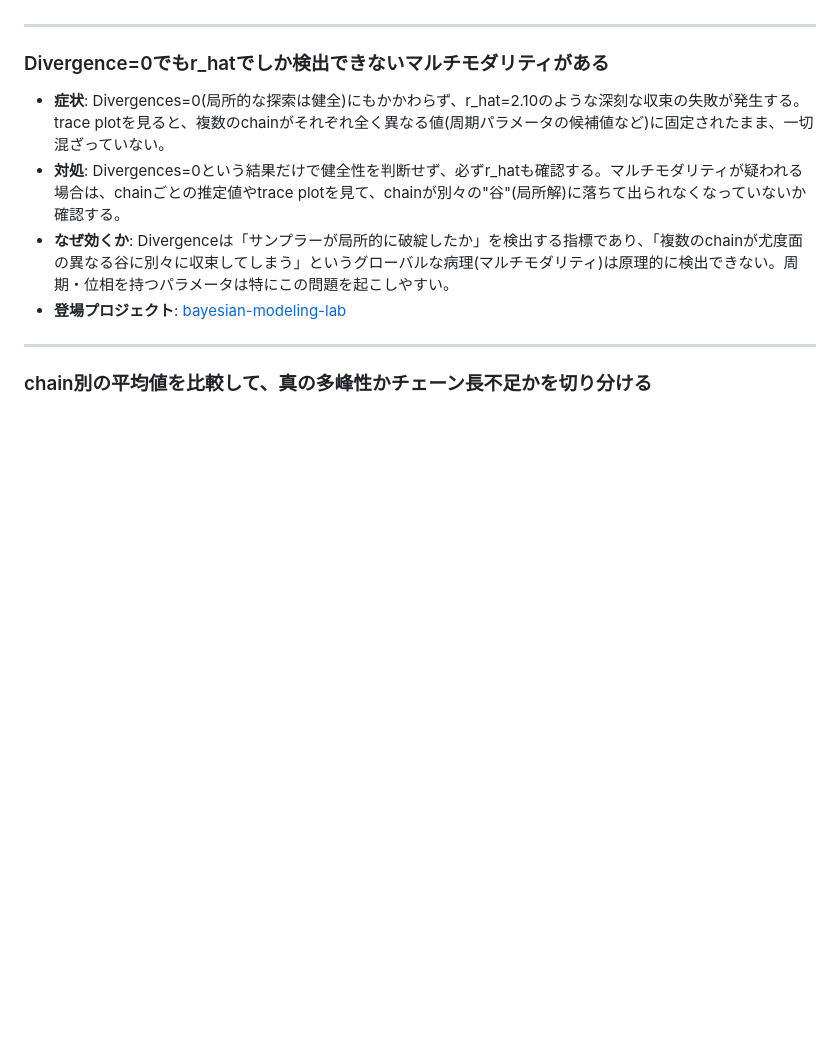
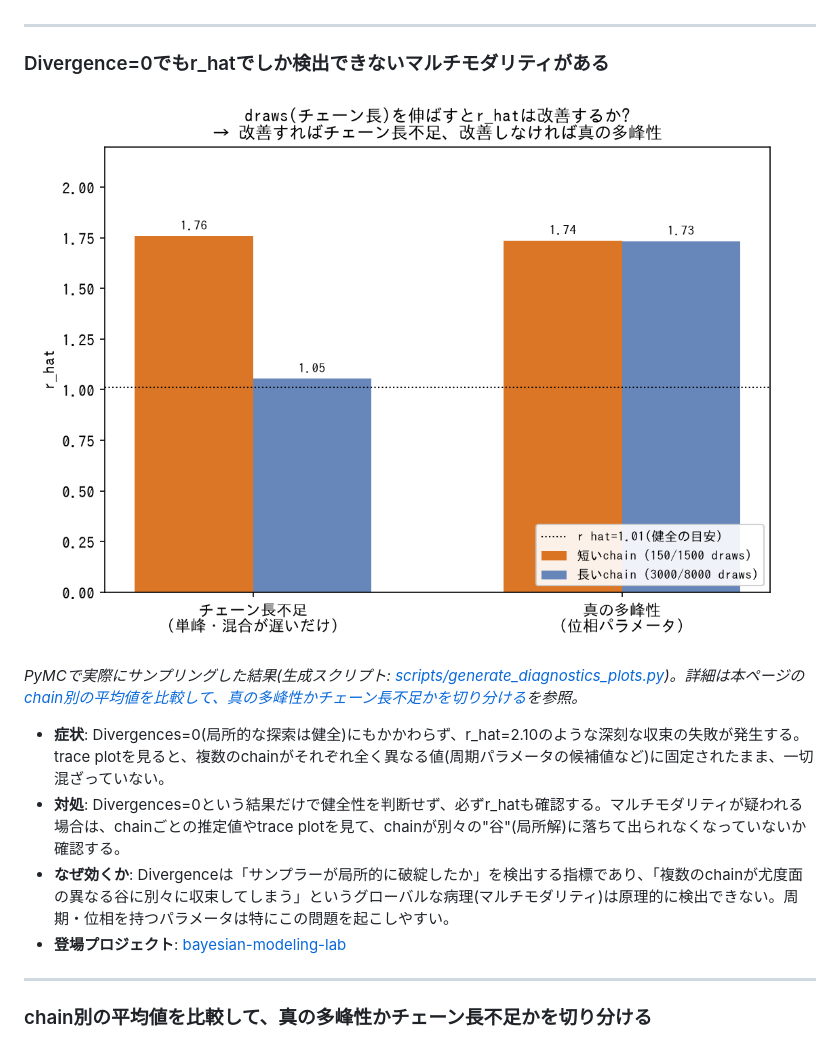
Before and after one commit to karahashimanato/bayesian-analysis-index, a Markdown page: techniques/diagnostics.md, the part around one of its changes. Rendered like a GitHub page; blank space fills up the shorter version.

```diff
--- a/techniques/diagnostics.md
+++ b/techniques/diagnostics.md
@@ -82,6 +82,10 @@ flowchart TD
 
 ### Divergence=0でもr_hatでしか検出できないマルチモダリティがある
 
+![チェーン長不足vs真の多峰性: draws数を増やしても、真の多峰性のケースはr_hatが1.74→1.73とほぼ変化しない(チェーン長不足のケースは1.76→1.05に改善する)](../assets/diagnostics/chain_length_vs_multimodality.png)
+
+*PyMCで実際にサンプリングした結果(生成スクリプト: [scripts/generate_diagnostics_plots.py](../scripts/generate_diagnostics_plots.py))。詳細は本ページの[chain別の平均値を比較して、真の多峰性かチェーン長不足かを切り分ける](#chain別の平均値を比較して真の多峰性かチェーン長不足かを切り分ける)を参照。*
+
 - **症状**: Divergences=0(局所的な探索は健全)にもかかわらず、r_hat=2.10のような深刻な収束の失敗が発生する。trace plotを見ると、複数のchainがそれぞれ全く異なる値(周期パラメータの候補値など)に固定されたまま、一切混ざっていない。
 - **対処**: Divergences=0という結果だけで健全性を判断せず、必ずr_hatも確認する。マルチモダリティが疑われる場合は、chainごとの推定値やtrace plotを見て、chainが別々の"谷"(局所解)に落ちて出られなくなっていないか確認する。
 - **なぜ効くか**: Divergenceは「サンプラーが局所的に破綻したか」を検出する指標であり、「複数のchainが尤度面の異なる谷に別々に収束してしまう」というグローバルな病理(マルチモダリティ)は原理的に検出できない。周期・位相を持つパラメータは特にこの問題を起こしやすい。
```
Also changed, not shown: other parts of techniques/diagnostics.md (+8 -0 lines), techniques/implementation-hacks.md (+4 -0 lines), assets/implementation-hacks/scan_vs_vectorized_hawkes.png (added), 1 other file.
